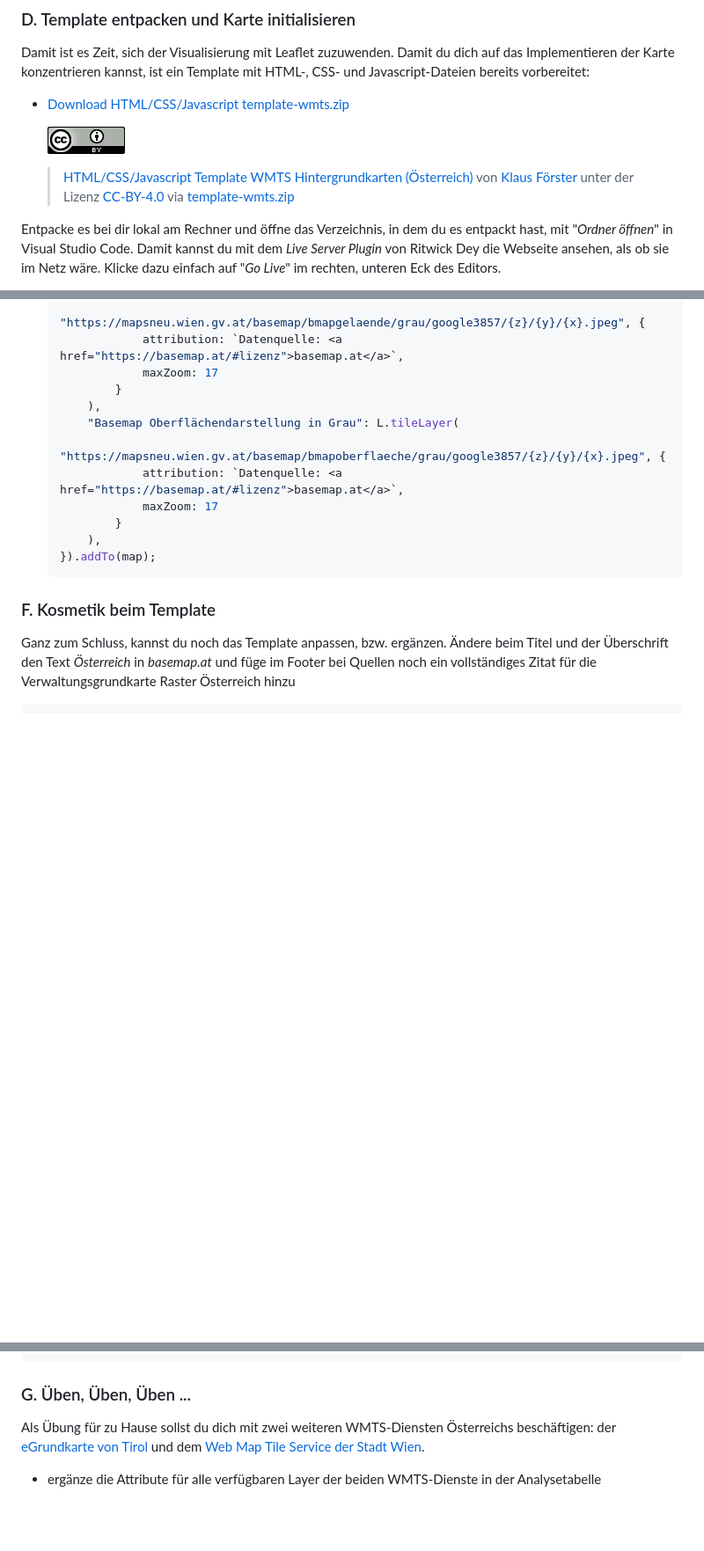
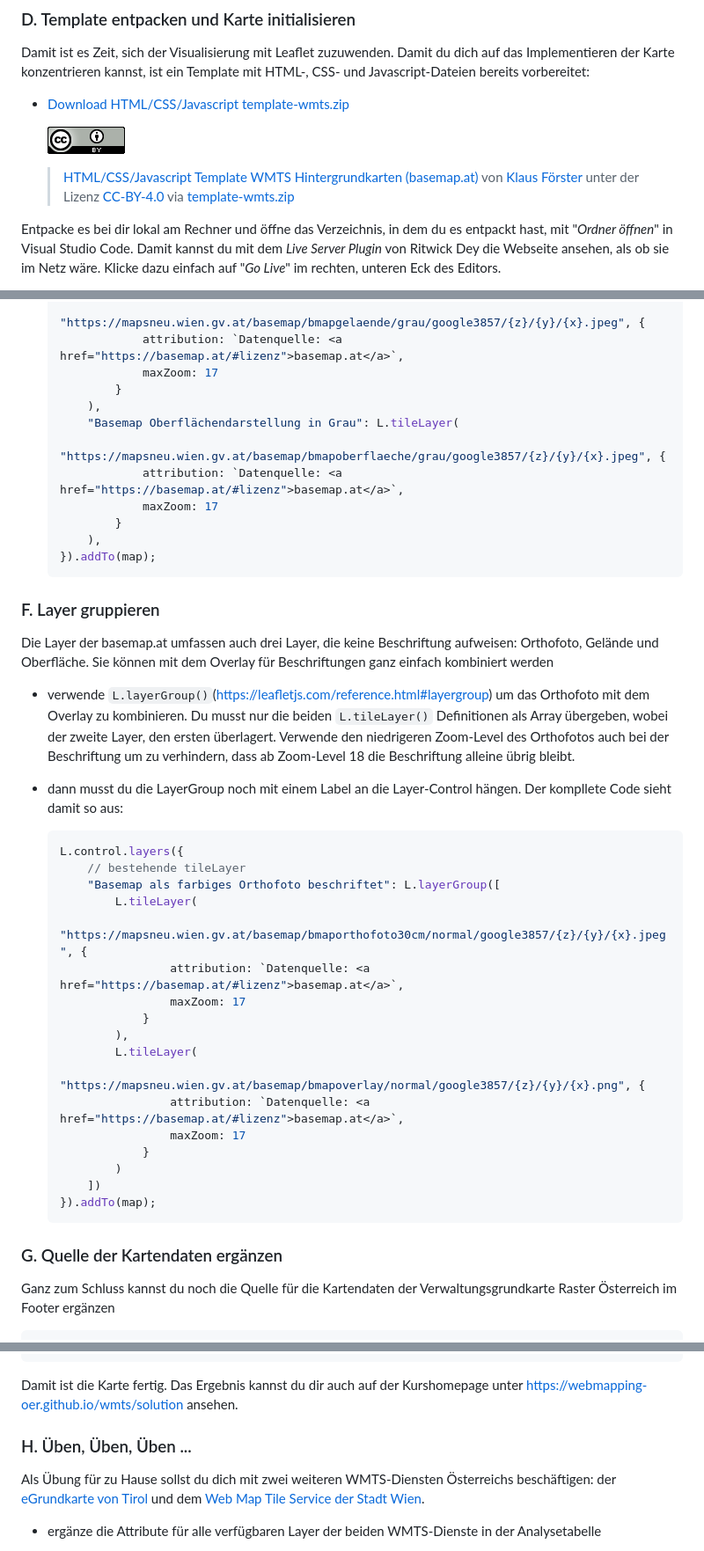
Before and after one commit to webmapping-oer/wmts, a Markdown page: README.md, 3 parts joined by grey strips. Shown at 88% size. Rendered like a GitHub page; blank space fills up the shorter version.

Commit message:
continue with README

````diff
--- a/README.md
+++ b/README.md
@@ -70,7 +70,7 @@ Damit ist es Zeit, sich der Visualisierung mit Leaflet zuzuwenden. Damit du dich
 
     ![CC-BY Icon](./material/cc-by.png)
 
-    > [HTML/CSS/Javascript Template WMTS Hintergrundkarten (Österreich)](https://webmapping-oer.github.io/wmts/material/template/index.html) von [Klaus Förster](mailto:klaus.foerster@uibk.ac.at) unter der Lizenz [CC-BY-4.0](https://creativecommons.org/licenses/by/4.0/deed.de) via [template-wmts.zip](https://webmapping-oer.github.io/wmts/material/template-wmts.zip)
+    > [HTML/CSS/Javascript Template WMTS Hintergrundkarten (basemap.at)](https://webmapping-oer.github.io/wmts/material/template/index.html) von [Klaus Förster](mailto:klaus.foerster@uibk.ac.at) unter der Lizenz [CC-BY-4.0](https://creativecommons.org/licenses/by/4.0/deed.de) via [template-wmts.zip](https://webmapping-oer.github.io/wmts/material/template-wmts.zip)
 
 Entpacke es bei dir lokal am Rechner und öffne das Verzeichnis, in dem du es entpackt hast, mit "*Ordner öffnen*" in Visual Studio Code. Damit kannst du mit dem *Live Server Plugin* von Ritwick Dey die Webseite ansehen, als ob sie im Netz wäre. Klicke dazu einfach auf "*Go Live*" im rechten, unteren Eck des Editors.
 
@@ -180,8 +180,37 @@ Die Layer-Control für die verfügbaren basemap.at Layer erstellst du in zwei Sc
         ),
     }).addTo(map);
     ```
-### F. Kosmetik beim Template
 
-Ganz zum Schluss, kannst du noch das Template anpassen, bzw. ergänzen. Ändere beim Titel und der Überschrift den Text *Österreich* in *basemap.at*  und füge im Footer bei Quellen noch ein vollständiges Zitat für die Verwaltungsgrundkarte Raster Österreich hinzu
+### F. Layer gruppieren
+
+Die Layer der basemap.at umfassen auch drei Layer, die keine Beschriftung aufweisen: Orthofoto, Gelände und Oberfläche. Sie können mit dem Overlay für Beschriftungen ganz einfach kombiniert werden
+
+- verwende `L.layerGroup()`(<https://leafletjs.com/reference.html#layergroup>) um das Orthofoto mit dem Overlay zu kombinieren. Du musst nur die beiden `L.tileLayer()` Definitionen als Array übergeben, wobei der zweite Layer, den ersten überlagert. Verwende den niedrigeren Zoom-Level des Orthofotos auch bei der Beschriftung um zu verhindern, dass ab Zoom-Level 18 die Beschriftung alleine übrig bleibt.
+
+- dann musst du die LayerGroup noch mit einem Label an die Layer-Control hängen. Der kompllete Code sieht damit so aus:
+
+    ```javascript
+    L.control.layers({
+        // bestehende tileLayer
+        "Basemap als farbiges Orthofoto beschriftet": L.layerGroup([
+            L.tileLayer(
+                "https://mapsneu.wien.gv.at/basemap/bmaporthofoto30cm/normal/google3857/{z}/{y}/{x}.jpeg", {
+                    attribution: `Datenquelle: <a href="https://basemap.at/#lizenz">basemap.at</a>`,
+                    maxZoom: 17
+                }
+            ),
+            L.tileLayer(
+                "https://mapsneu.wien.gv.at/basemap/bmapoverlay/normal/google3857/{z}/{y}/{x}.png", {
+                    attribution: `Datenquelle: <a href="https://basemap.at/#lizenz">basemap.at</a>`,
+                    maxZoom: 17
+                }
+            )
+        ])
+    }).addTo(map);
+    ```
+
+### G. Quelle der Kartendaten ergänzen
+
+Ganz zum Schluss kannst du noch die Quelle für die Kartendaten der Verwaltungsgrundkarte Raster Österreich im Footer ergänzen
 
 ```html
@@ -191,7 +218,9 @@ Ganz zum Schluss, kannst du noch das Template anpassen, bzw. ergänzen. Ändere
 </footer>
 ```
 
-### G. Üben, Üben, Üben ...
+Damit ist die Karte fertig. Das Ergebnis kannst du dir auch auf der Kurshomepage unter <https://webmapping-oer.github.io/wmts/solution> ansehen.
+
+### H. Üben, Üben, Üben ...
 
 Als Übung für zu Hause sollst du dich mit zwei weiteren WMTS-Diensten Österreichs beschäftigen: der [eGrundkarte von Tirol](https://www.data.gv.at/katalog/de/dataset/land-tirol_elektronischekartetirol) und dem [Web Map Tile Service der Stadt Wien](https://www.data.gv.at/katalog/de/dataset/stadt-wien_webmaptileservicewmtswien).
 
````
Also changed, not shown: other parts of README.md (+3 -5 lines).
